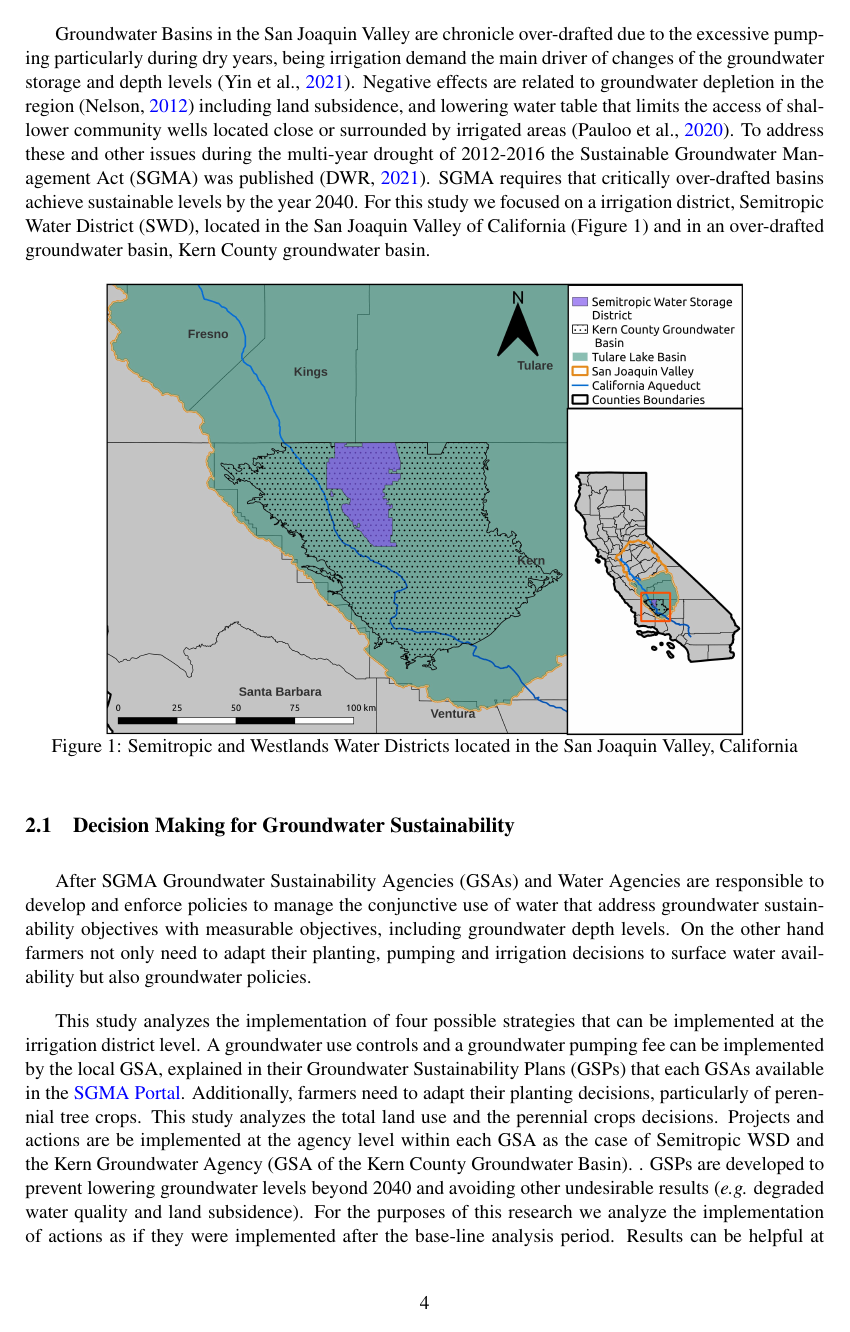
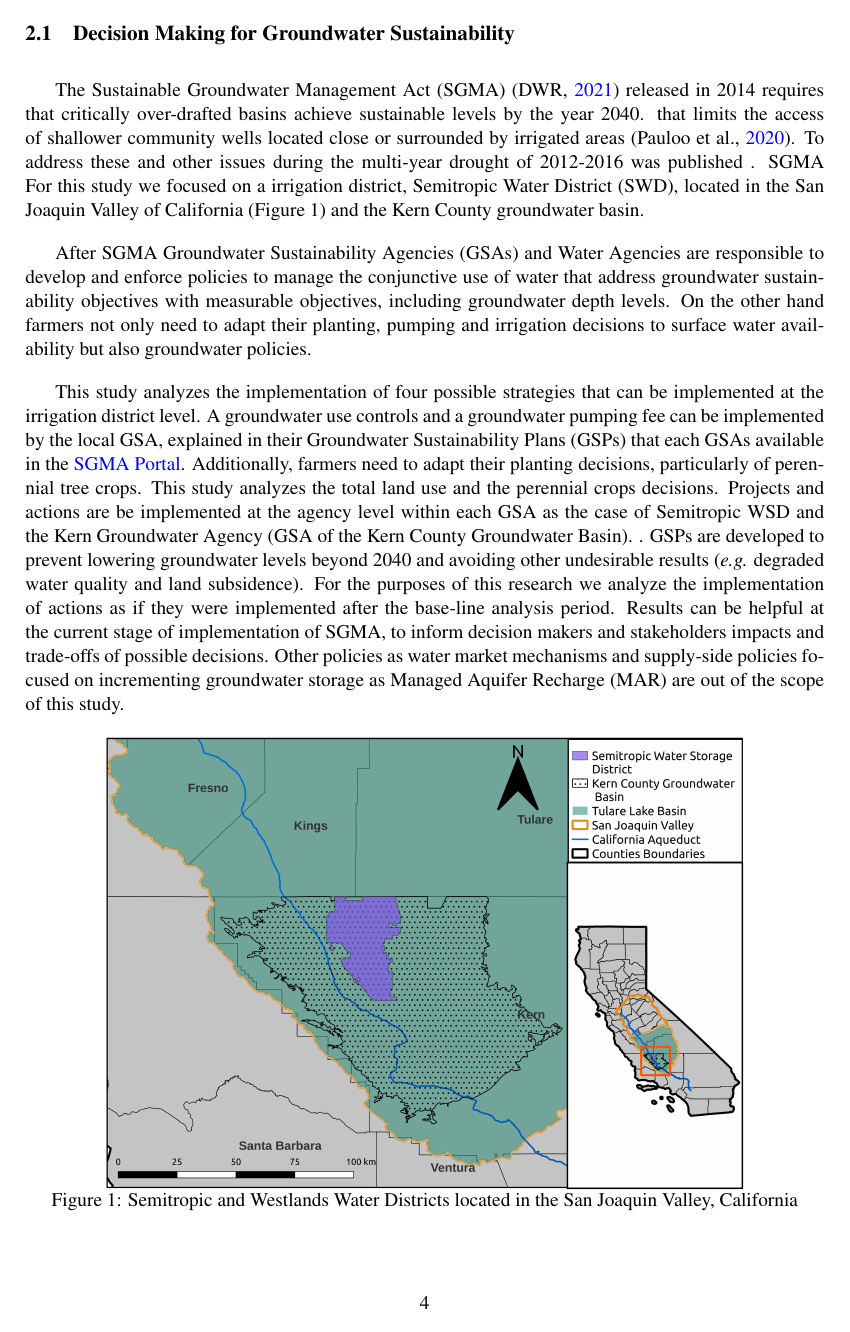
Before and after one commit to josemrodriguezf/EMODPS-SGMA, a LaTeX document (main.tex): page 4 of 29. Compiled offline with pdfLaTeX.

Commit message:
Updates from Overleaf

```diff
--- a/main.tex
+++ b/main.tex
@@ -102,5 +102,13 @@ During dry periods agriculture relies on groundwater pumping to offset the lack
 
-Groundwater Basins in the San Joaquin Valley are chronicle over-drafted due to the excessive pumping particularly during dry years, being irrigation demand the main driver of changes of the groundwater storage and depth levels (\cite{yin_bayesian_2021}). Negative effects are related to groundwater depletion in the region (\cite{nelson_assessing_2012}) including land subsidence, and lowering water table that limits the access of shallower community wells located close or surrounded by irrigated areas (\cite{pauloo_domestic_2020}). To address these and other issues during the multi-year drought of 2012-2016 the Sustainable Groundwater Management Act (SGMA) was published (\cite{dwr_sustainable_2021}). SGMA requires that critically over-drafted basins achieve sustainable levels by the year 2040. For this study we focused on a irrigation district, Semitropic Water District (SWD), located in the San Joaquin Valley of California (Figure 1) and in an over-drafted groundwater basin, Kern County groundwater basin.
+ Additionally, in the SJV there has been an expansion of perennial tree crops, mainly Almonds which is the most important commodity by value (\cite{usda_national_2020}). Although high profitable, the expansion of perennial tree crops represents a less flexible water demand and a higher risk of farmers to water shortages due to high establishment costs (\cite{qin_flexibility_2019,mall_water_2019}). Other important commodities in the region include vine, alfalfa, corn, cotton and cucumbers.
+
+\subsection{Decision Making for Groundwater Sustainability}
+
+ The Sustainable Groundwater Management Act (SGMA) (\cite{dwr_sustainable_2021}) released in 2014 requires that critically over-drafted basins achieve sustainable levels by the year 2040. that limits the access of shallower community wells located close or surrounded by irrigated areas (\cite{pauloo_domestic_2020}). To address these and other issues during the multi-year drought of 2012-2016  was published . SGMA  For this study we focused on a irrigation district, Semitropic Water District (SWD), located in the San Joaquin Valley of California (Figure 1) and the Kern County groundwater basin.
+
+After SGMA Groundwater Sustainability Agencies (GSAs) and Water Agencies are responsible to develop and enforce policies to manage the conjunctive use of water that address groundwater sustainability objectives with measurable objectives, including groundwater depth levels. On the other hand farmers not only need to adapt their planting, pumping and irrigation decisions to surface water availability but also groundwater policies.
+
+This study analyzes the implementation of four possible strategies that can be implemented at the irrigation district level. A groundwater use controls and a groundwater pumping fee can be implemented by the local GSA, explained in their Groundwater Sustainability Plans (GSPs) that each GSAs available in the \hyperlink{https://water.ca.gov/Programs/Groundwater-Management/SGMA-Groundwater-Management/Groundwater-Sustainable-Agencies}{SGMA Portal}. Additionally, farmers need to adapt their planting decisions, particularly of perennial tree crops. This study analyzes the total land use and the perennial crops decisions.  Projects and actions are be implemented at the agency level within each GSA as the case of Semitropic WSD and the Kern Groundwater Agency (GSA of the Kern County Groundwater Basin). . GSPs are developed to prevent lowering groundwater levels beyond 2040 and avoiding other undesirable results (\textit{e.g.} degraded water quality and land subsidence). For the purposes of this research we analyze the implementation of actions as if they were implemented after the base-line analysis period. Results can be helpful at the current stage of implementation of SGMA, to inform decision makers and stakeholders impacts and trade-offs of possible decisions. Other policies as water market mechanisms and supply-side policies focused on incrementing groundwater storage as Managed Aquifer Recharge (MAR) are out of the scope of this study.
 
 \begin{figure}[H]
     \centering
@@ -108,12 +116,6 @@ Groundwater Basins in the San Joaquin Valley are chronicle over-drafted due to t
     \caption{Semitropic and Westlands Water Districts located in the San Joaquin Valley, California}
     \label{fig:1}
 \end{figure}
-
-\subsection{Decision Making for Groundwater Sustainability}
-
-After SGMA Groundwater Sustainability Agencies (GSAs) and Water Agencies are responsible to develop and enforce policies to manage the conjunctive use of water that address groundwater sustainability objectives with measurable objectives, including groundwater depth levels. On the other hand farmers not only need to adapt their planting, pumping and irrigation decisions to surface water availability but also groundwater policies.
-
-This study analyzes the implementation of four possible strategies that can be implemented at the irrigation district level. A groundwater use controls and a groundwater pumping fee can be implemented by the local GSA, explained in their Groundwater Sustainability Plans (GSPs) that each GSAs available in the \hyperlink{https://water.ca.gov/Programs/Groundwater-Management/SGMA-Groundwater-Management/Groundwater-Sustainable-Agencies}{SGMA Portal}. Additionally, farmers need to adapt their planting decisions, particularly of perennial tree crops. This study analyzes the total land use and the perennial crops decisions.  Projects and actions are be implemented at the agency level within each GSA as the case of Semitropic WSD and the Kern Groundwater Agency (GSA of the Kern County Groundwater Basin). . GSPs are developed to prevent lowering groundwater levels beyond 2040 and avoiding other undesirable results (\textit{e.g.} degraded water quality and land subsidence). For the purposes of this research we analyze the implementation of actions as if they were implemented after the base-line analysis period. Results can be helpful at the current stage of implementation of SGMA, to inform decision makers and stakeholders impacts and trade-offs of possible decisions. Other policies as water market mechanisms and supply-side policies focused on incrementing groundwater storage as Managed Aquifer Recharge (MAR) are out of the scope of this study.
 
 \section{Hydro-Economic model}
 
```
Also changed, not shown: main.tex (4 more changed lines).
